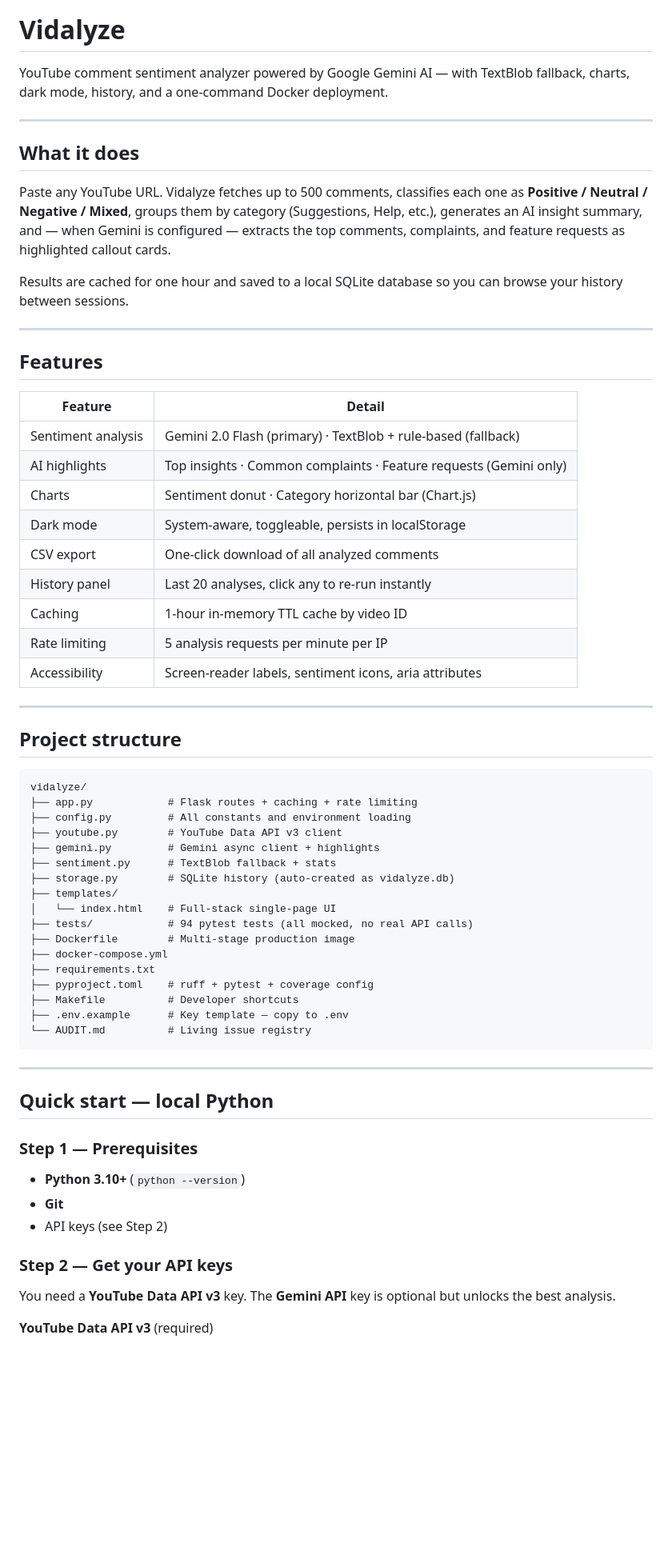
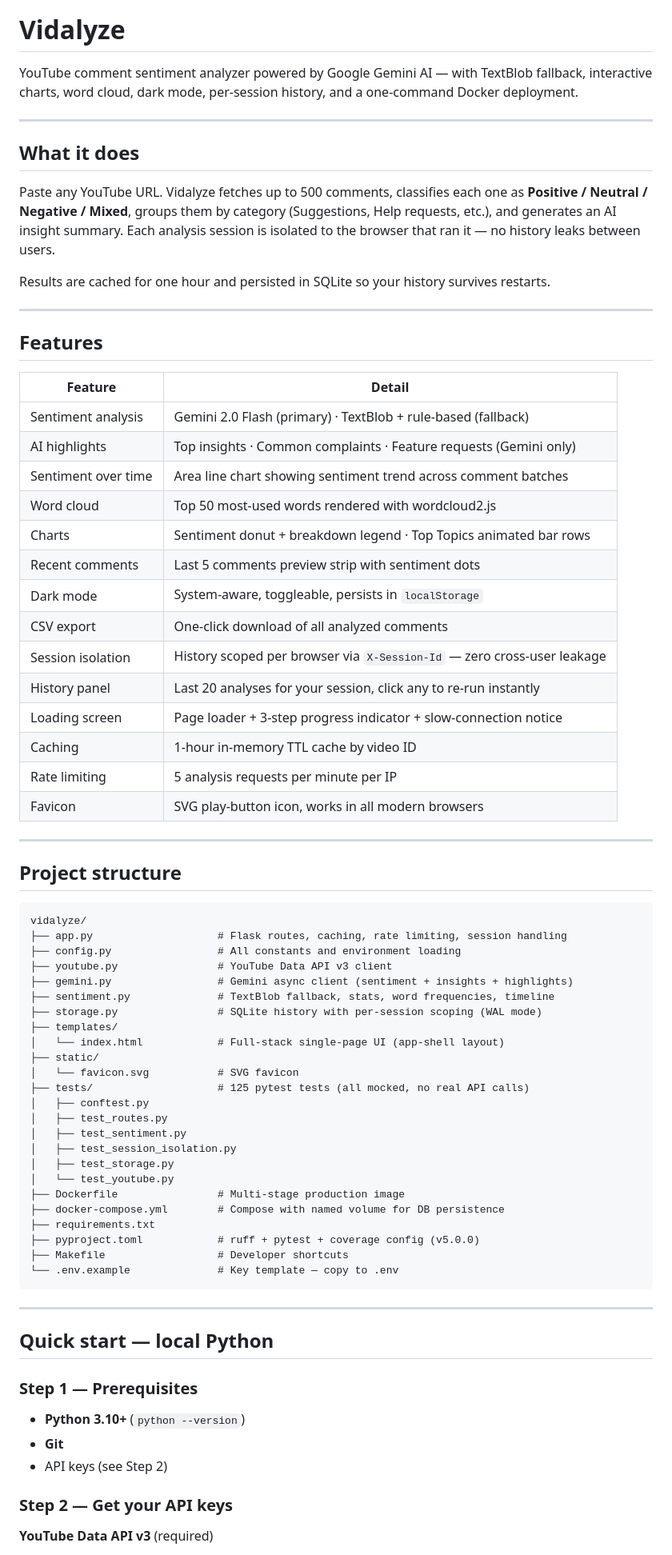
Before and after one commit to sreelakshmii-a/Vidalyze, a Markdown page: README.md, the part around one of its changes. Shown at 80% size. Rendered like a GitHub page; blank space fills up the shorter version.

Commit message:
fix: readme update :{}

````diff
--- a/README.md
+++ b/README.md
@@ -4,15 +4,15 @@
 
 # Vidalyze
 
-YouTube comment sentiment analyzer powered by Google Gemini AI — with TextBlob fallback, charts, dark mode, history, and a one-command Docker deployment.
+YouTube comment sentiment analyzer powered by Google Gemini AI — with TextBlob fallback, interactive charts, word cloud, dark mode, per-session history, and a one-command Docker deployment.
 
 ---
 
 ## What it does
 
-Paste any YouTube URL. Vidalyze fetches up to 500 comments, classifies each one as **Positive / Neutral / Negative / Mixed**, groups them by category (Suggestions, Help, etc.), generates an AI insight summary, and — when Gemini is configured — extracts the top comments, complaints, and feature requests as highlighted callout cards.
+Paste any YouTube URL. Vidalyze fetches up to 500 comments, classifies each one as **Positive / Neutral / Negative / Mixed**, groups them by category (Suggestions, Help requests, etc.), and generates an AI insight summary. Each analysis session is isolated to the browser that ran it — no history leaks between users.
 
-Results are cached for one hour and saved to a local SQLite database so you can browse your history between sessions.
+Results are cached for one hour and persisted in SQLite so your history survives restarts.
 
 ---
 
@@ -22,13 +22,18 @@ Results are cached for one hour and saved to a local SQLite database so you can
 |---|---|
 | Sentiment analysis | Gemini 2.0 Flash (primary) · TextBlob + rule-based (fallback) |
 | AI highlights | Top insights · Common complaints · Feature requests (Gemini only) |
-| Charts | Sentiment donut · Category horizontal bar (Chart.js) |
-| Dark mode | System-aware, toggleable, persists in localStorage |
+| Sentiment over time | Area line chart showing sentiment trend across comment batches |
+| Word cloud | Top 50 most-used words rendered with wordcloud2.js |
+| Charts | Sentiment donut + breakdown legend · Top Topics animated bar rows |
+| Recent comments | Last 5 comments preview strip with sentiment dots |
+| Dark mode | System-aware, toggleable, persists in `localStorage` |
 | CSV export | One-click download of all analyzed comments |
-| History panel | Last 20 analyses, click any to re-run instantly |
+| Session isolation | History scoped per browser via `X-Session-Id` — zero cross-user leakage |
+| History panel | Last 20 analyses for your session, click any to re-run instantly |
+| Loading screen | Page loader + 3-step progress indicator + slow-connection notice |
 | Caching | 1-hour in-memory TTL cache by video ID |
 | Rate limiting | 5 analysis requests per minute per IP |
-| Accessibility | Screen-reader labels, sentiment icons, aria attributes |
+| Favicon | SVG play-button icon, works in all modern browsers |
 
 ---
 
@@ -36,22 +41,29 @@ Results are cached for one hour and saved to a local SQLite database so you can
 
 ```
 vidalyze/
-├── app.py            # Flask routes + caching + rate limiting
-├── config.py         # All constants and environment loading
-├── youtube.py        # YouTube Data API v3 client
-├── gemini.py         # Gemini async client + highlights
-├── sentiment.py      # TextBlob fallback + stats
-├── storage.py        # SQLite history (auto-created as vidalyze.db)
+├── app.py                    # Flask routes, caching, rate limiting, session handling
+├── config.py                 # All constants and environment loading
+├── youtube.py                # YouTube Data API v3 client
+├── gemini.py                 # Gemini async client (sentiment + insights + highlights)
+├── sentiment.py              # TextBlob fallback, stats, word frequencies, timeline
+├── storage.py                # SQLite history with per-session scoping (WAL mode)
 ├── templates/
-│   └── index.html    # Full-stack single-page UI
-├── tests/            # 94 pytest tests (all mocked, no real API calls)
-├── Dockerfile        # Multi-stage production image
-├── docker-compose.yml
+│   └── index.html            # Full-stack single-page UI (app-shell layout)
+├── static/
+│   └── favicon.svg           # SVG favicon
+├── tests/                    # 125 pytest tests (all mocked, no real API calls)
+│   ├── conftest.py
+│   ├── test_routes.py
+│   ├── test_sentiment.py
+│   ├── test_session_isolation.py
+│   ├── test_storage.py
+│   └── test_youtube.py
+├── Dockerfile                # Multi-stage production image
+├── docker-compose.yml        # Compose with named volume for DB persistence
 ├── requirements.txt
-├── pyproject.toml    # ruff + pytest + coverage config
-├── Makefile          # Developer shortcuts
-├── .env.example      # Key template — copy to .env
-└── AUDIT.md          # Living issue registry
+├── pyproject.toml            # ruff + pytest + coverage config (v5.0.0)
+├── Makefile                  # Developer shortcuts
+└── .env.example              # Key template — copy to .env
 ```
 
 ---
@@ -66,7 +78,5 @@ vidalyze/
 
 ### Step 2 — Get your API keys
 
-You need a **YouTube Data API v3** key. The **Gemini API** key is optional but unlocks the best analysis.
-
 **YouTube Data API v3** (required)
 1. Go to [console.cloud.google.com](https://console.cloud.google.com/)
````
Also changed, not shown: other parts of README.md (+53 -49 lines).
